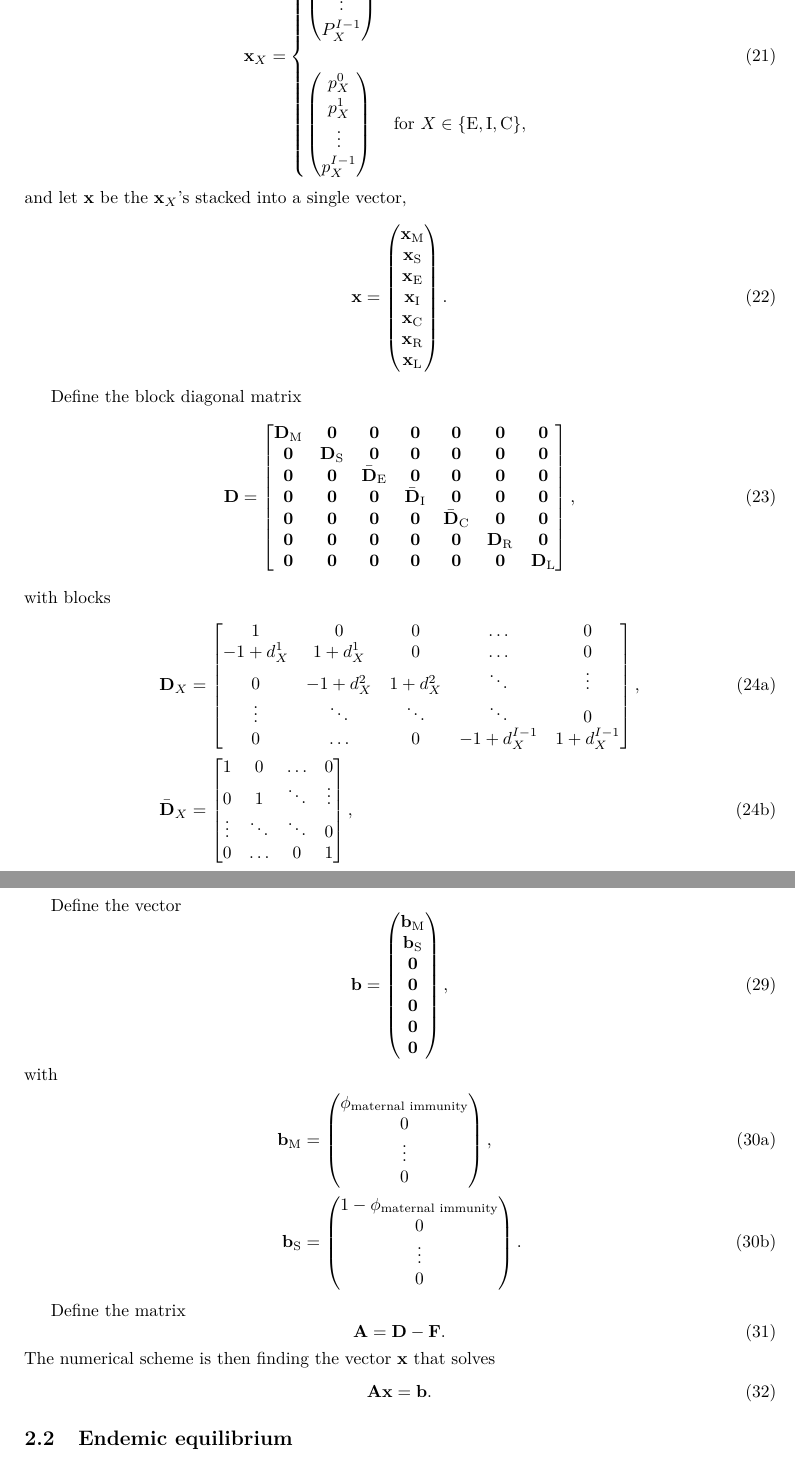
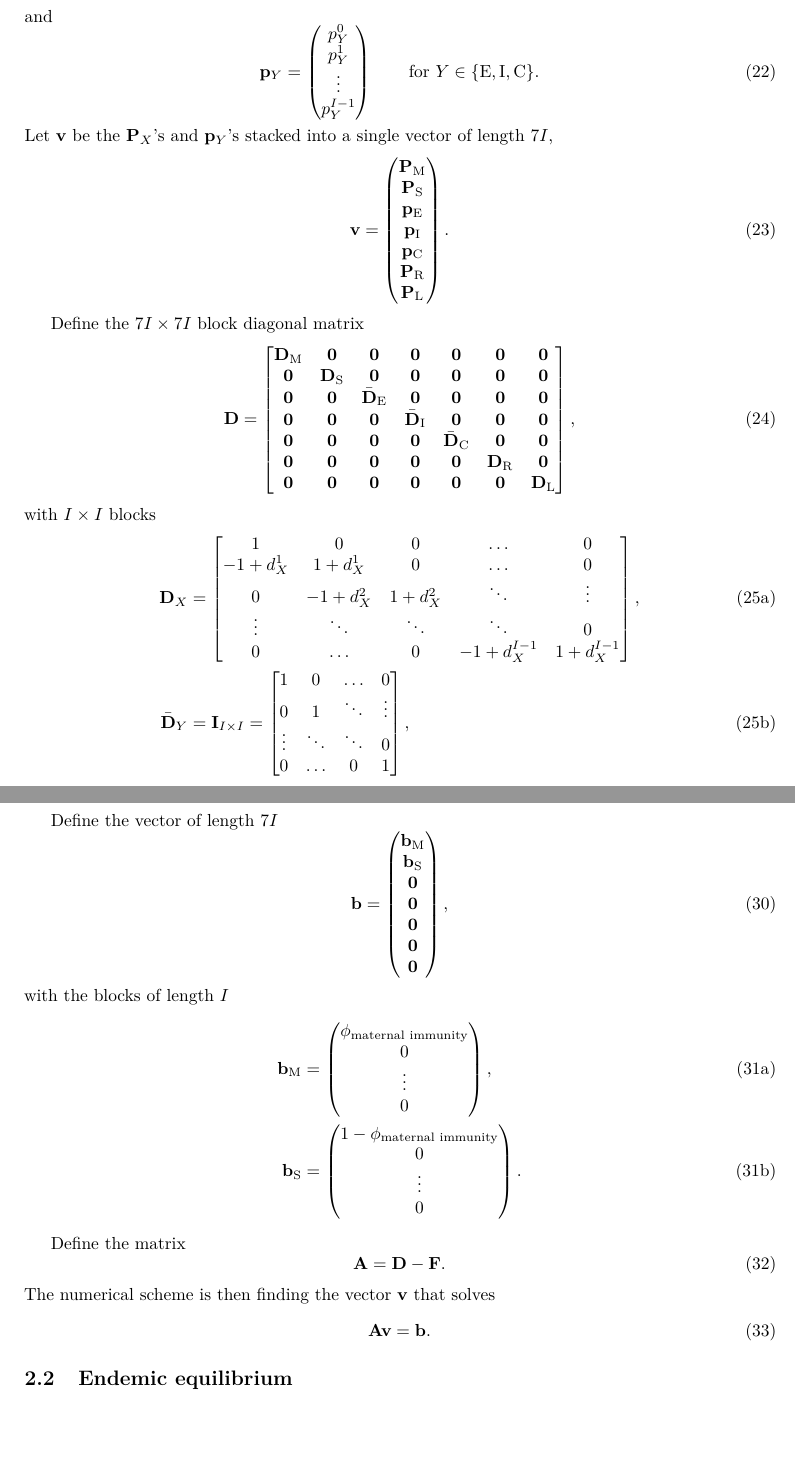
Before and after one commit to janmedlock/FMDV_immune_dynamics, a LaTeX document (notes/initial_conditions.tex): two parts of pages 9 and 11 of 12 before the commit and two parts of pages 9 and 11 of 11 after it, joined at a grey line, cut at the place of the change, the shorter picture padded with empty space. Compiled offline with pdfLaTeX.

Commit message:
Minor edits for clarity.

```diff
--- a/notes/initial_conditions.tex
+++ b/notes/initial_conditions.tex
@@ -750,9 +754,7 @@ for $i \in \{1, 2, \ldots, I - 1\}$.
 
 Define the vectors
 \begin{equation}
-  \label{x_subvectors}
-  \vec{x}_X =
-  \begin{cases}
+  \vec{P}_X =
   \begin{pmatrix}
     P_X^0\\
     P_X^1\\
@@ -763,33 +765,35 @@ Define the vectors
   \text{for $X \in
     \left\{\mathrm{M}, \mathrm{S}, \mathrm{R}, \mathrm{L}\right\}$},
-    \\[4em]
+\end{equation}
+and
+\begin{equation}
+  \vec{p}_Y =
   \begin{pmatrix}
-      p_X^0\\
-      p_X^1\\
+    p_Y^0\\
+    p_Y^1\\
     \vdots\\
-      p_X^{I - 1}
+    p_Y^{I - 1}
   \end{pmatrix}
-    &
-    \text{for $X \in
-      \left\{\mathrm{E}, \mathrm{I}, \mathrm{C}\right\}$},
-  \end{cases}
+  \qquad
+  \text{for $Y \in
+    \left\{\mathrm{E}, \mathrm{I}, \mathrm{C}\right\}$}.
 \end{equation}
-and let $\vec{x}$ be the $\vec{x}_X$'s stacked into a single vector,
+Let $\vec{v}$ be the $\vec{P}_X$'s and $\vec{p}_Y$'s stacked into a
+single vector of length $7 I$,
 \begin{equation}
-  \label{x_vector}
-  \vec{x} =
+  \vec{v} =
   \begin{pmatrix}
-    \vec{x}_{\mathrm{M}}\\
-    \vec{x}_{\mathrm{S}}\\
-    \vec{x}_{\mathrm{E}}\\
-    \vec{x}_{\mathrm{I}}\\
-    \vec{x}_{\mathrm{C}}\\
-    \vec{x}_{\mathrm{R}}\\
-    \vec{x}_{\mathrm{L}}
+    \vec{P}_{\mathrm{M}}\\
+    \vec{P}_{\mathrm{S}}\\
+    \vec{p}_{\mathrm{E}}\\
+    \vec{p}_{\mathrm{I}}\\
+    \vec{p}_{\mathrm{C}}\\
+    \vec{P}_{\mathrm{R}}\\
+    \vec{P}_{\mathrm{L}}
   \end{pmatrix}.
 \end{equation}
 
-Define the block diagonal matrix
+Define the $7 I \times 7 I$ block diagonal matrix
 \begin{align}
   \mat{D} &=
   \begin{bmatrix}
@@ -815,7 +819,7 @@ Define the block diagonal matrix
     \mat{0} & \mat{0} & \mat{D}_{\mathrm{L}}
   \end{bmatrix},
 \end{align}
-with blocks
+with $I \times I$ blocks
 \begin{subequations}
   \begin{align}
     \mat{D}_X &=
@@ -831,7 +835,8 @@ with blocks
       0 & \hdots & 0 & - 1 + d_X^{I - 1} & 1 + d_X^{I - 1}
     \end{bmatrix},
     \\
-    \bar{\mat{D}}_X &=
+    \bar{\mat{D}}_Y &=
+    \mat{I}_{I \times I} =
     \begin{bmatrix}
       1 & 0 & \hdots & 0 \\
       0 & 1 & \ddots & \vdots \\
@@ -963,7 +968,7 @@ where
   \end{align}
 \end{subequations}
 
-Define the vector
+Define the vector of length $7 I$
 \begin{equation}
   \vec{b} =
   \begin{pmatrix}
@@ -976,7 +981,7 @@ Define the vector
     \vec{0}
   \end{pmatrix},
 \end{equation}
-with
+with the blocks of length $I$
 \begin{subequations}
   \begin{align}
     \vec{b}_{\mathrm{M}} &=
@@ -1002,9 +1007,9 @@ Define the matrix
   \mat{A} =
   \mat{D} - \mat{F}.
 \end{equation}
-The numerical scheme is then finding the vector $\vec{x}$ that solves
+The numerical scheme is then finding the vector $\vec{v}$ that solves
 \begin{equation}
-  \mat{A} \vec{x} = \vec{b}.
+  \mat{A} \vec{v} = \vec{b}.
 \end{equation}
 
 
```
Also changed, not shown: notes/initial_conditions.tex (34 more changed lines). Lines whose indentation alone changed are shown as unchanged.
